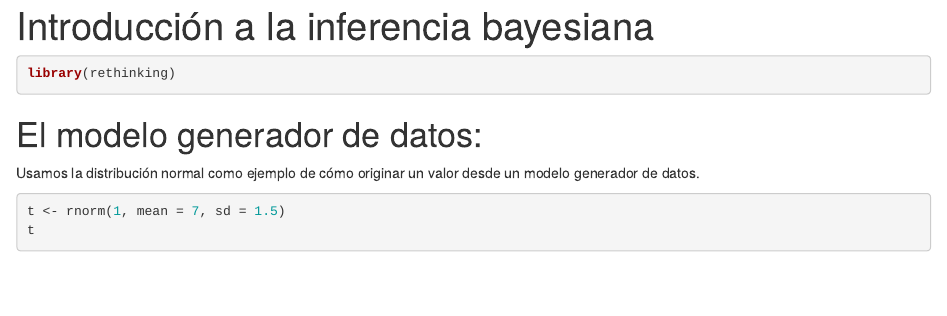
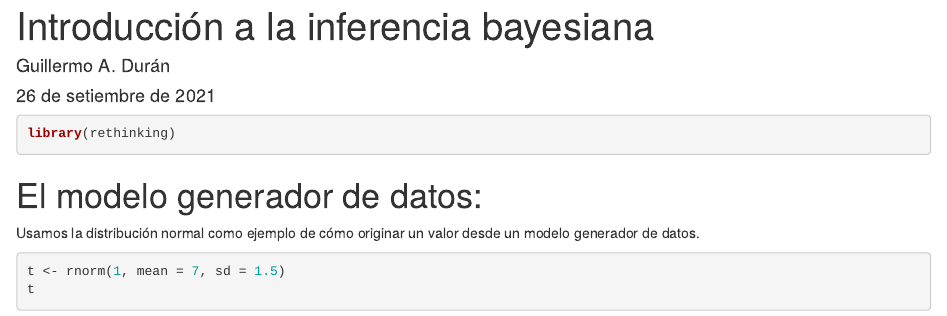
Before and after one commit to GuiAlDuS/3stats, an R Markdown document (inferencia_bayesiana_1.Rmd): the page in a window 1100 px wide, from its top. The pictures show the output file inferencia_bayesiana_1.html that the author committed with the source, opened offline.

Commit message:
pequeñas correcciones

```diff
--- a/inferencia_bayesiana_1.Rmd
+++ b/inferencia_bayesiana_1.Rmd
@@ -1,5 +1,7 @@
 ---
 title: "Introducción a la inferencia bayesiana"
+author: "Guillermo A. Durán"
+date: "26 de setiembre de 2021"
 output:
   html_document:
     df_print: paged
```
Also changed, not shown: inferencia_bayesiana_1.html.
